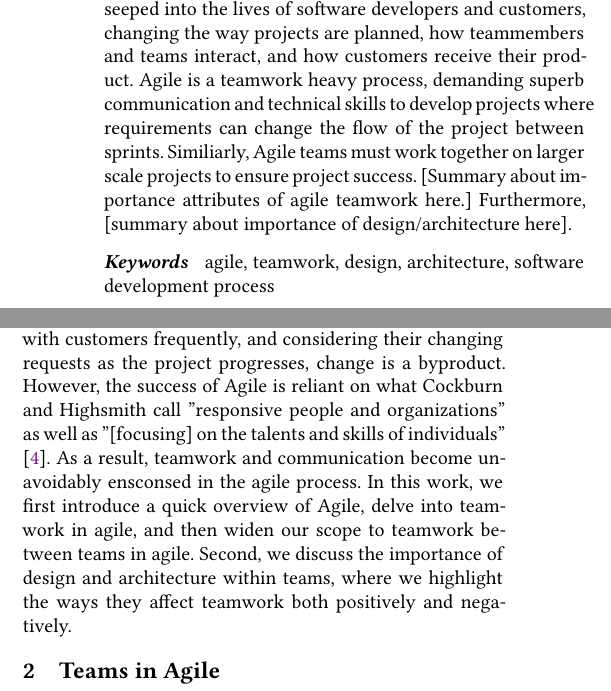
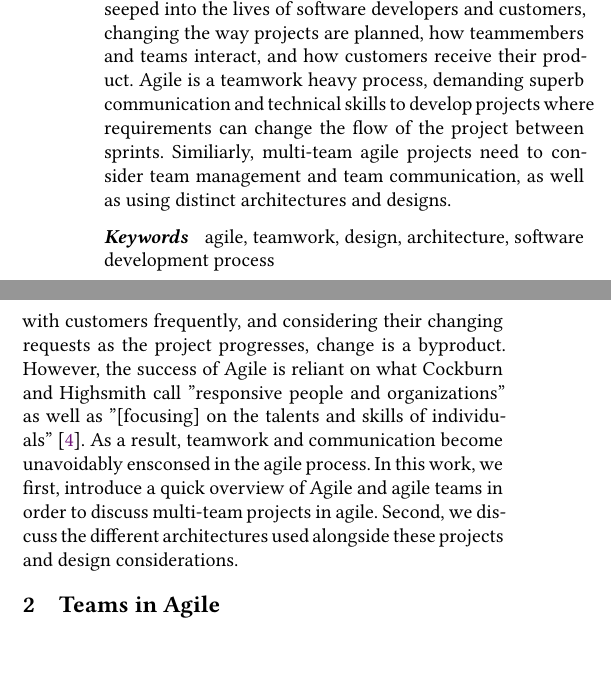
Before and after one commit to HalcyonAura/SER574_A1, a LaTeX paper (sample-sigplan.tex): two parts of the columns of page 1 of 3, joined at a grey line, cut so that both start at the same text, the shorter picture padded with empty space. Compiled offline with XeLaTeX.

Commit message:
Adjusting abstract and introduction

```diff
--- a/sample-sigplan.tex
+++ b/sample-sigplan.tex
@@ -78,7 +78,7 @@
 %
 % The abstract is a short summary of the work to be presented in the article.
 \begin{abstract}
-For more than a decade, the Agile development process has seeped into the lives of software developers and customers, changing the way projects are planned, how teammembers and teams interact, and how customers receive their product. Agile is a teamwork heavy process, demanding superb communication and technical skills to develop projects where requirements can change the flow of the project between sprints. Similiarly, Agile teams must work together on larger scale projects to ensure project success. [Summary about importance attributes of agile teamwork here.] Furthermore, [summary about importance of design/architecture here].
+For more than a decade, the Agile development process has seeped into the lives of software developers and customers, changing the way projects are planned, how teammembers and teams interact, and how customers receive their product. Agile is a teamwork heavy process, demanding superb communication and technical skills to develop projects where requirements can change the flow of the project between sprints. Similiarly, multi-team agile projects need to consider team management and team communication, as well as using distinct architectures and designs.
 \end{abstract}
 
 %
@@ -137,7 +137,7 @@ For more than a decade, the Agile development process has seeped into the lives
 
 \section{Introduction}
 Agile development considers an element crucial to all software processes in a uniquely different manner: customers as team members. The basis of all software development is planning out a project from start to end, but requirements are prone to change when considering the fluctuating world of technology. Agile handles change by valuing the people involved, customers and developers \cite{Highsmith01}. By interfacing with customers frequently, and considering their changing requests as the project progresses, change is a byproduct. However, the success of Agile is reliant on what Cockburn and Highsmith call "responsive people and organizations" as well as "[focusing] on the talents and skills of individuals" \cite{Cockburn01}. As a result, teamwork and communication become unavoidably ensconsed in the agile process.
-In this work, we first introduce a quick overview of Agile, delve into teamwork in agile, and then widen our scope to teamwork between teams in agile. Second, we discuss the importance of design and architecture within teams, where we highlight the ways they affect teamwork both positively and negatively.
+In this work, we first, introduce a quick overview of Agile and agile teams in order to discuss multi-team projects in agile. Second, we discuss the different architectures used alongside these projects and design considerations.
 
 \section{Teams in Agile}
 A single team in agile consists of the product owner, the scrum master, and the developers. In order for their team to be successful, they must "have a common focus, mutual trust, and respect," be "collarborative, but speedy [in their] decision-making process" and be adept at handling ambiguity \cite{Cockburn01}. The Agile Manifesto reinforces these attributes by valuing customer collaboration and responding to change over contracts and plans \cite{Beck01}. Daily stand-ups incite communication, updating each other on task statuses, and conveying problems if they exist. Depending on the needs that follow the stand-up, the team will respond accordingly. e.g, team members may pair up to get a difficult or time sensitive task done.
```
